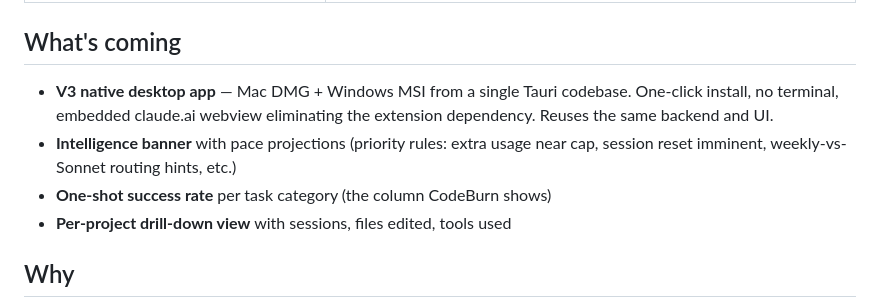
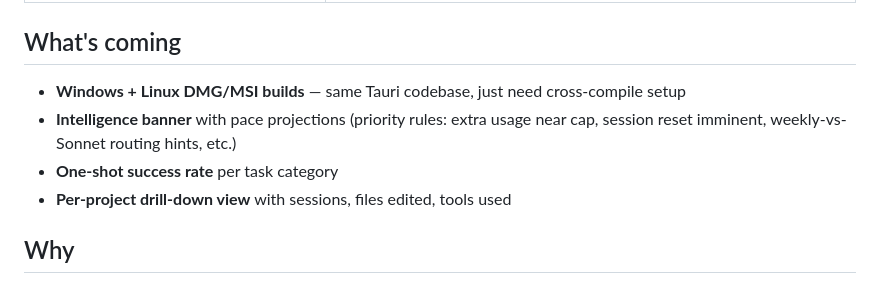
Before and after one commit to clauding-lab/clauge, a Markdown page: README.md, the part around the change printed below. GitHub-like rendering.

```diff
--- a/README.md
+++ b/README.md
@@ -151,9 +162,9 @@ npm start         # plain start
 
 ## What's coming
 
-- **V3 native desktop app** — Mac DMG + Windows MSI from a single Tauri codebase. One-click install, no terminal, embedded claude.ai webview eliminating the extension dependency. Reuses the same backend and UI.
+- **Windows + Linux DMG/MSI builds** — same Tauri codebase, just need cross-compile setup
 - **Intelligence banner** with pace projections (priority rules: extra usage near cap, session reset imminent, weekly-vs-Sonnet routing hints, etc.)
-- **One-shot success rate** per task category (the column CodeBurn shows)
+- **One-shot success rate** per task category
 - **Per-project drill-down view** with sessions, files edited, tools used
 
 ## Why
```
Also changed, not shown: other parts of README.md (+21 -10 lines), docs/screenshots/v0.5.0/popover.png (added), 1 other file.
